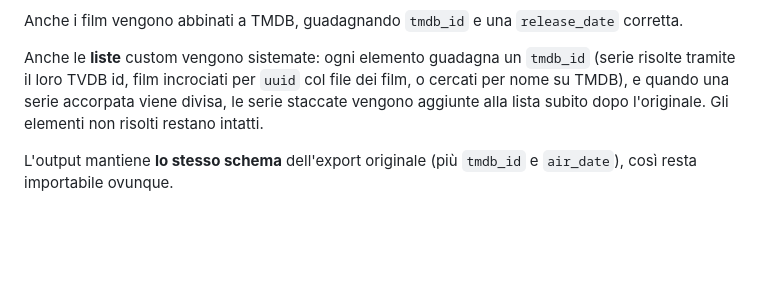
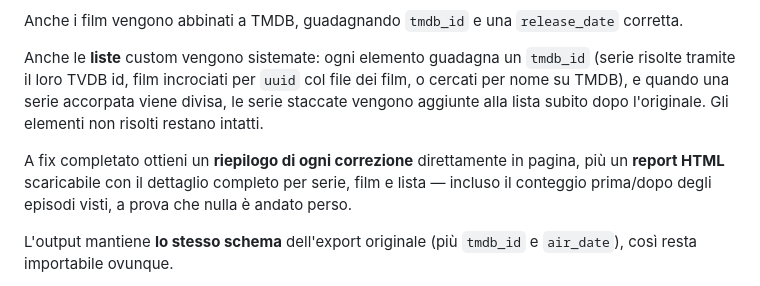
Before and after one commit to Kaen89/tvtime-export-fix, a Markdown page: README.it.md, the part around the change. GitHub-like rendering; blank space fills up the shorter version.

Commit message:
Document the fix summary and downloadable report

```diff
--- a/README.it.md
+++ b/README.it.md
@@ -58,6 +58,11 @@ col file dei film, o cercati per nome su TMDB), e quando una serie accorpata
 viene divisa, le serie staccate vengono aggiunte alla lista subito dopo
 l'originale. Gli elementi non risolti restano intatti.
 
+A fix completato ottieni un **riepilogo di ogni correzione** direttamente in
+pagina, più un **report HTML** scaricabile con il dettaglio completo per
+serie, film e lista — incluso il conteggio prima/dopo degli episodi visti,
+a prova che nulla è andato perso.
+
 L'output mantiene **lo stesso schema** dell'export originale (più `tmdb_id` e
 `air_date`), così resta importabile ovunque.
 
```
Also changed, not shown: README.md (+5 -0 lines).
